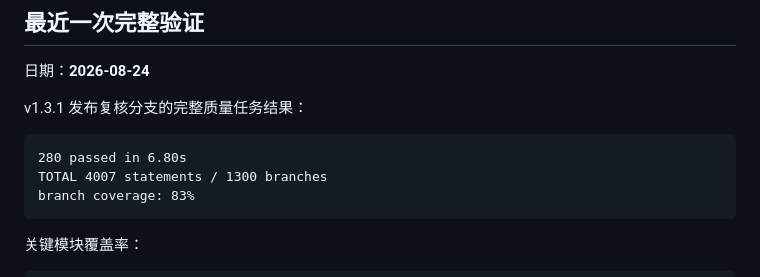
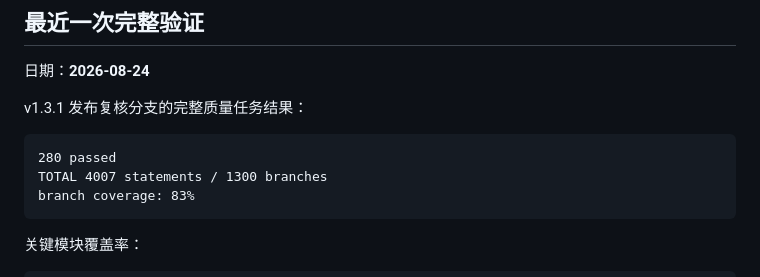
Before and after one commit to 674537331/astrbot_plugin_xiaoheihe_adapter, a Markdown page: docs/testing.md, the part around the change. Drawn GitHub-style.

Commit message:
docs: make v1.3.1 test result timing-independent

````diff
--- a/docs/testing.md
+++ b/docs/testing.md
@@ -7,7 +7,7 @@
 v1.3.1 发布复核分支的完整质量任务结果：
 
 ```text
-280 passed in 6.80s
+280 passed
 TOTAL 4007 statements / 1300 branches
 branch coverage: 83%
 ```
````
